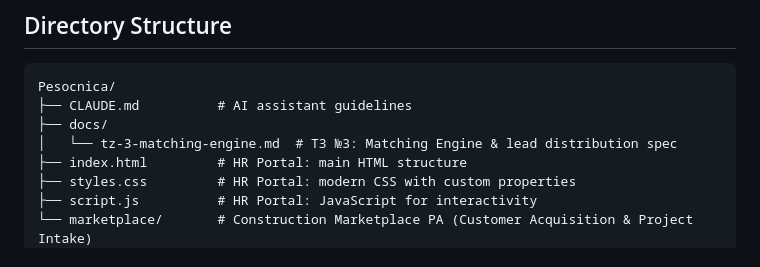
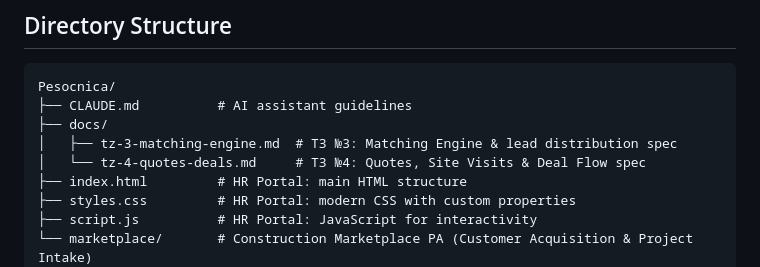
Before and after one commit to safaroffinc-afk/Pesocnica, a Markdown page: CLAUDE.md, the part around the change. Rendered like a GitHub page.

```diff
--- a/CLAUDE.md
+++ b/CLAUDE.md
@@ -18,7 +18,8 @@
 Pesocnica/
 ├── CLAUDE.md          # AI assistant guidelines
 ├── docs/
-│   └── tz-3-matching-engine.md  # ТЗ №3: Matching Engine & lead distribution spec
+│   ├── tz-3-matching-engine.md  # ТЗ №3: Matching Engine & lead distribution spec
+│   └── tz-4-quotes-deals.md     # ТЗ №4: Quotes, Site Visits & Deal Flow spec
 ├── index.html         # HR Portal: main HTML structure
 ├── styles.css         # HR Portal: modern CSS with custom properties
 ├── script.js          # HR Portal: JavaScript for interactivity
```
Also changed, not shown: docs/tz-3-matching-engine.md (+1 -1 lines), docs/tz-4-quotes-deals.md (added, +391 -0 lines).
